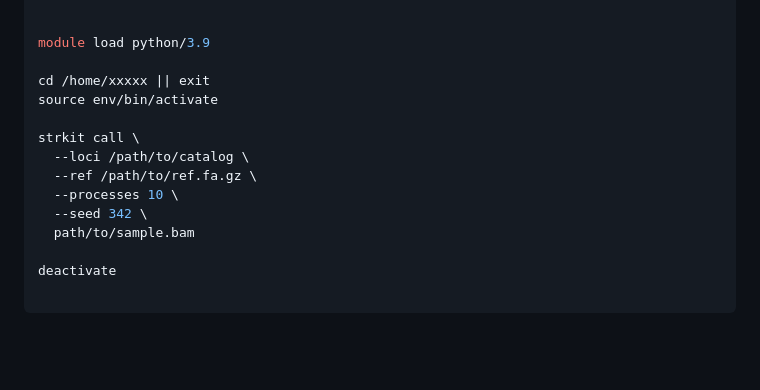
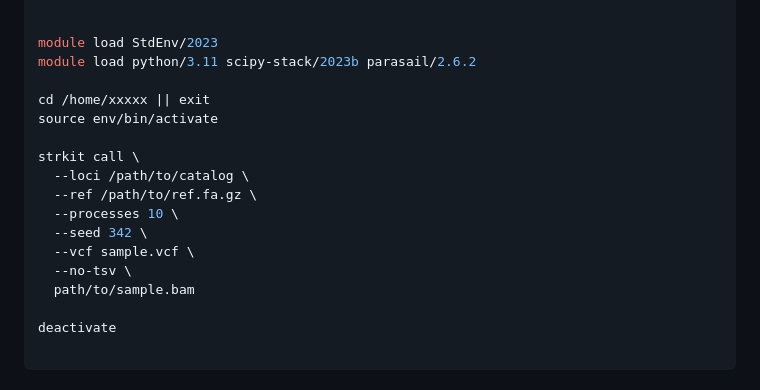
Before and after one commit to davidlougheed/strkit, a Markdown page: docs/caller_usage.md, the part around the change. Rendered like a GitHub page; blank space fills up the shorter version.

Commit message:
docs: update slurm example + better link to advanced usage

```diff
--- a/docs/caller_usage.md
+++ b/docs/caller_usage.md
@@ -94,7 +94,8 @@ with the `strkit` package installed, and ran a SLURM batch job which looks somet
 #SBATCH --account=rrg-xxxxx
 
 
-module load python/3.9
+module load StdEnv/2023
+module load python/3.11 scipy-stack/2023b parasail/2.6.2
 
 cd /home/xxxxx || exit
 source env/bin/activate
@@ -104,6 +105,8 @@ strkit call \
   --ref /path/to/ref.fa.gz \
   --processes 10 \
   --seed 342 \
+  --vcf sample.vcf \
+  --no-tsv \
   path/to/sample.bam
 
 deactivate
```
Also changed, not shown: 1 other file.
